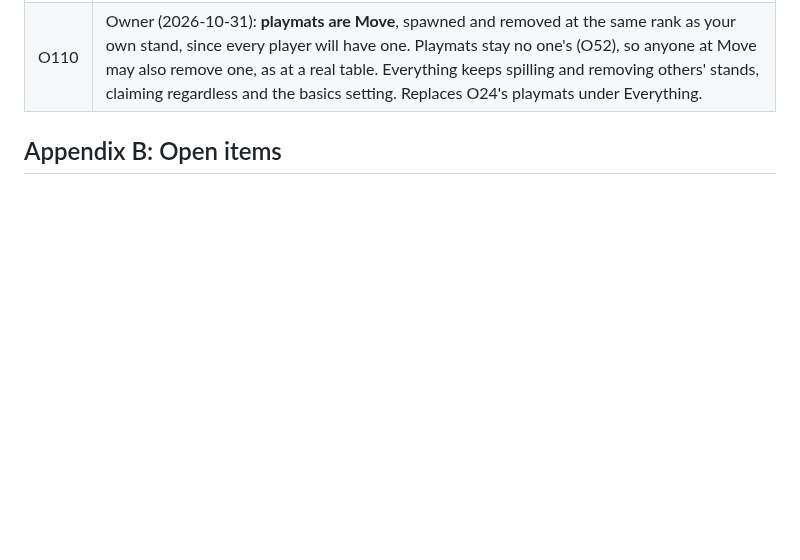
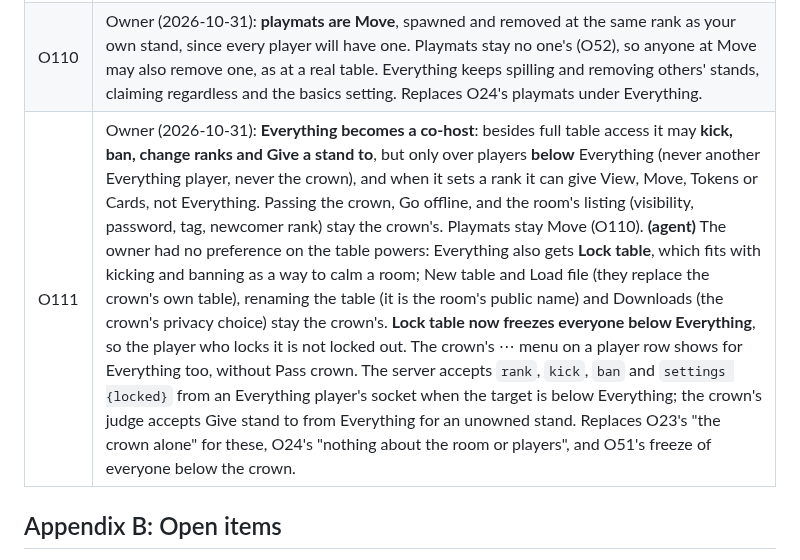
Before and after one commit to dazeyama/card-manipulator, a Markdown page: ONLINE.md, the part around the change. Drawn GitHub-style; blank space fills up the shorter version.

Commit message:
ONLINE.md: O111, Everything becomes a co-host
Co-Authored-By: Claude Opus 5.5 <noreply@anthropic.com>

```diff
--- a/ONLINE.md
+++ b/ONLINE.md
@@ -1048,6 +1048,7 @@ Owner answers of 2026-10-30 are recorded as such; **(agent)** marks a choice mad
 | O108 | **(agent, Server, 2026-10-30, final review round 2)** A Room whose **storage writes are refused is not pinned in memory** (replacing O106 (3)'s pending interval, which could spend the account's daily duration and stop every room). It hibernates as usual and its **wake is made safe**: while writes are refused, each socket's attachment (kept by the runtime through hibernation, outside storage) notes the room's seq, its player's seat and whether that player is crown. On waking, the Room restores newer seats and the crown from those notes and carries seq forward to the highest seen, so no client drops the next ops. If storage was behind, it starts a **new epoch**: it asks the crown for its table and pushes that table to every other player when it lands (their inbox takes part 0's seq, even backwards). Bans made after the refusal do not survive a hibernation (a socket holds too little), which the owner can live with for a free-plan day. Checked locally with writes refused by a temporary hack: after a hibernation the next op was seq 6, not 3, a seat added after the refusal was still heard, and everyone got the crown's table at seq 6. Also (N1) the stored rate windows have an index on (key, at), and (N3) their refunds and pruning never throw. |
 | O109 | Owner (2026-10-30, after the run): a **LAN mode** so another machine on the network can join a room on the local dev server. **(agent)** `npm run dev:lan` (and `start-lan.bat`, which prints this PC's address) runs vite with `--host` and `wrangler dev --ip 0.0.0.0`; in dev, a page served to another machine finds the room server at its own host instead of `localhost` (`followPageHost` in `link.ts`, tested); the Worker's CORS also accepts private-network origins (10.x, 172.16–31.x, 192.168.x), harmless on the deployed server. Others open `http://<this PC's address>:5173/#/room/CODE`; Windows Firewall asks once to let Node through on private networks. Plain `http` to a LAN address is not a secure context, so the clipboard API is hidden there; Copy link falls back to the old copy command. Checked from this machine through `192.168.8.190`: the page served, the preflight and room creation allowed for the LAN origin, a socket welcomed. |
 | O110 | Owner (2026-10-31): **playmats are Move**, spawned and removed at the same rank as your own stand, since every player will have one. Playmats stay no one's (O52), so anyone at Move may also remove one, as at a real table. Everything keeps spilling and removing others' stands, claiming regardless and the basics setting. Replaces O24's playmats under Everything. |
+| O111 | Owner (2026-10-31): **Everything becomes a co-host**: besides full table access it may **kick, ban, change ranks and Give a stand to**, but only over players **below** Everything (never another Everything player, never the crown), and when it sets a rank it can give View, Move, Tokens or Cards, not Everything. Passing the crown, Go offline, and the room's listing (visibility, password, tag, newcomer rank) stay the crown's. Playmats stay Move (O110). **(agent)** The owner had no preference on the table powers: Everything also gets **Lock table**, which fits with kicking and banning as a way to calm a room; New table and Load file (they replace the crown's own table), renaming the table (it is the room's public name) and Downloads (the crown's privacy choice) stay the crown's. **Lock table now freezes everyone below Everything**, so the player who locks it is not locked out. The crown's ⋯ menu on a player row shows for Everything too, without Pass crown. The server accepts `rank`, `kick`, `ban` and `settings {locked}` from an Everything player's socket when the target is below Everything; the crown's judge accepts Give stand to from Everything for an unowned stand. Replaces O23's "the crown alone" for these, O24's "nothing about the room or players", and O51's freeze of everyone below the crown. |
 
 ## Appendix B: Open items
 
```
